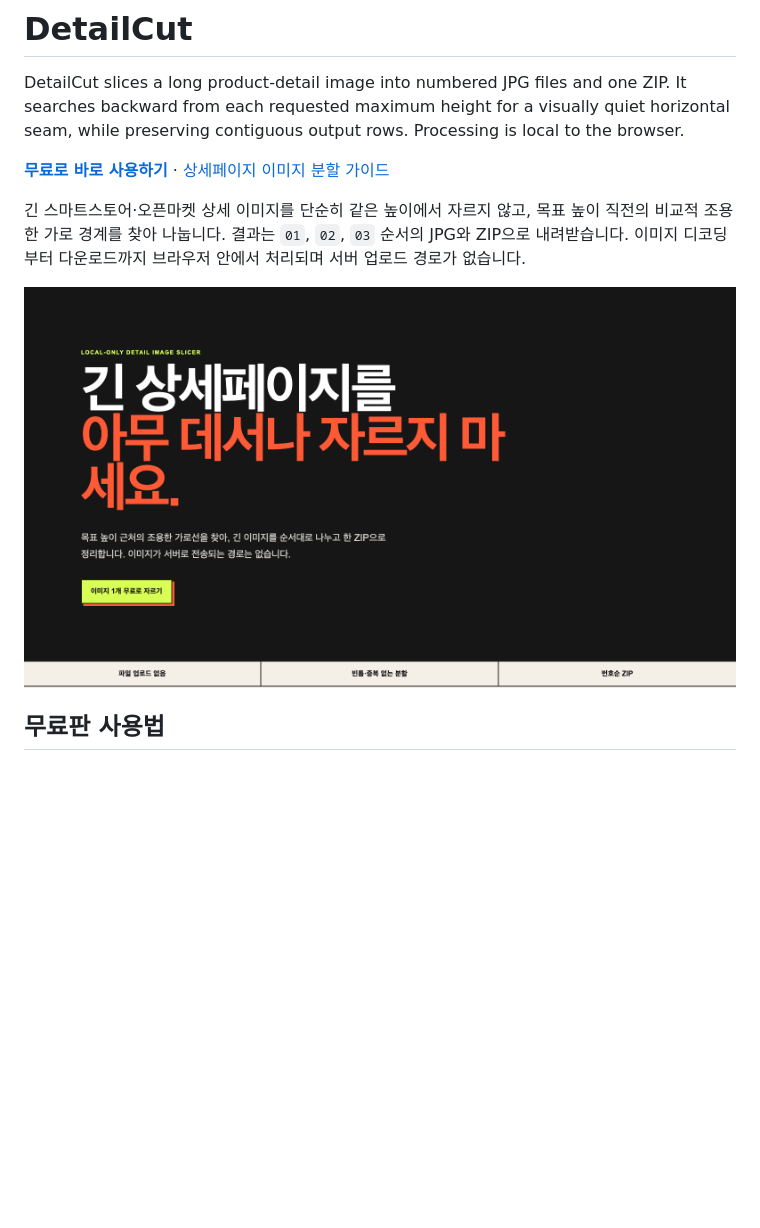
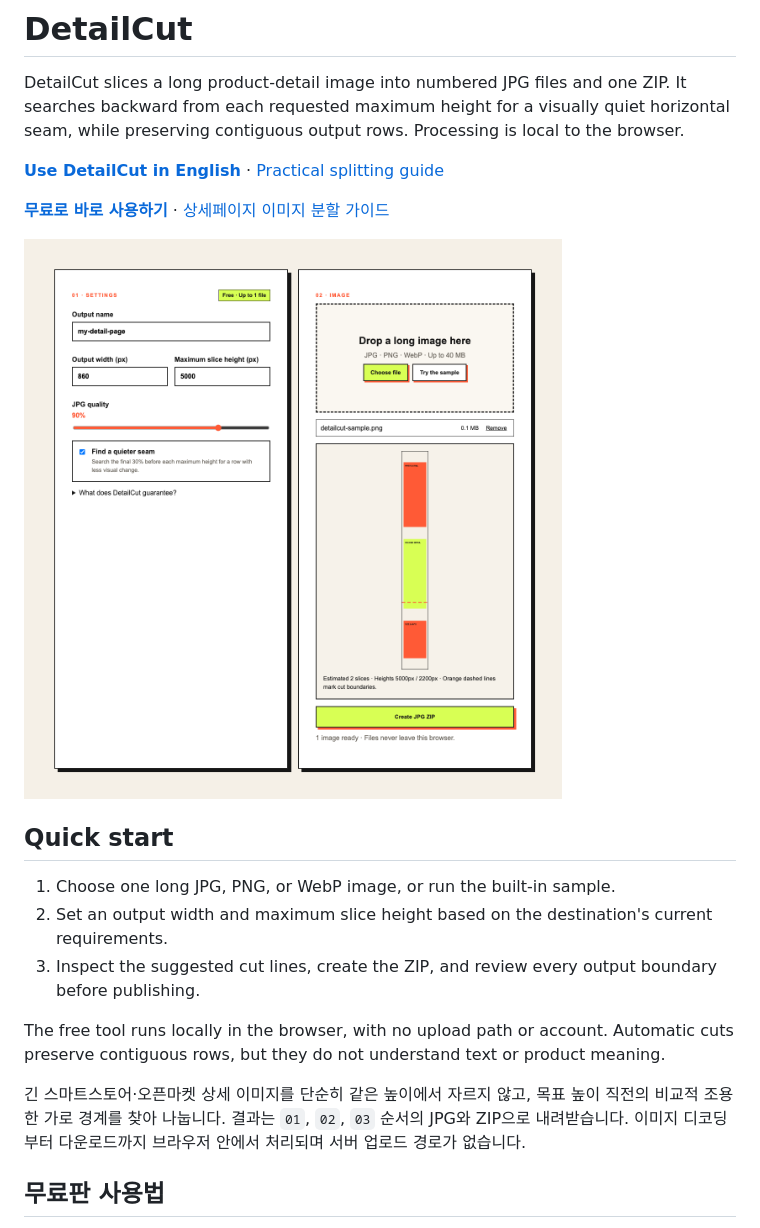
Before and after one commit to softpeanut/detailcut, a Markdown page: README.md, the part around the change. Drawn GitHub-style; pictures changed too: demo-en.png (added); blank space fills up the shorter version.

Commit message:
Show real DetailCut sample in README (#9)

```diff
--- a/README.md
+++ b/README.md
@@ -2,11 +2,22 @@
 
 DetailCut slices a long product-detail image into numbered JPG files and one ZIP. It searches backward from each requested maximum height for a visually quiet horizontal seam, while preserving contiguous output rows. Processing is local to the browser.
 
+**[Use DetailCut in English](https://softpeanut.github.io/detailcut/en.html)** · [Practical splitting guide](https://softpeanut.github.io/detailcut/guide-en.html)
+
 **[무료로 바로 사용하기](https://softpeanut.github.io/detailcut/)** · [상세페이지 이미지 분할 가이드](https://softpeanut.github.io/detailcut/guide.html)
 
+![DetailCut showing two planned slices from the built-in sample](demo-en.png)
+
+## Quick start
+
+1. Choose one long JPG, PNG, or WebP image, or run the built-in sample.
+2. Set an output width and maximum slice height based on the destination's current requirements.
+3. Inspect the suggested cut lines, create the ZIP, and review every output boundary before publishing.
+
+The free tool runs locally in the browser, with no upload path or account. Automatic cuts preserve
+contiguous rows, but they do not understand text or product meaning.
+
 긴 스마트스토어·오픈마켓 상세 이미지를 단순히 같은 높이에서 자르지 않고, 목표 높이 직전의 비교적 조용한 가로 경계를 찾아 나눕니다. 결과는 `01`, `02`, `03` 순서의 JPG와 ZIP으로 내려받습니다. 이미지 디코딩부터 다운로드까지 브라우저 안에서 처리되며 서버 업로드 경로가 없습니다.
-
-![DetailCut 미리보기](cover.png)
 
 ## 무료판 사용법
 
```
